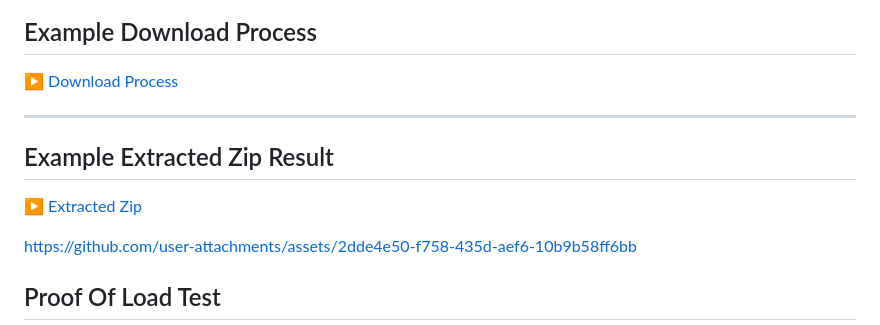
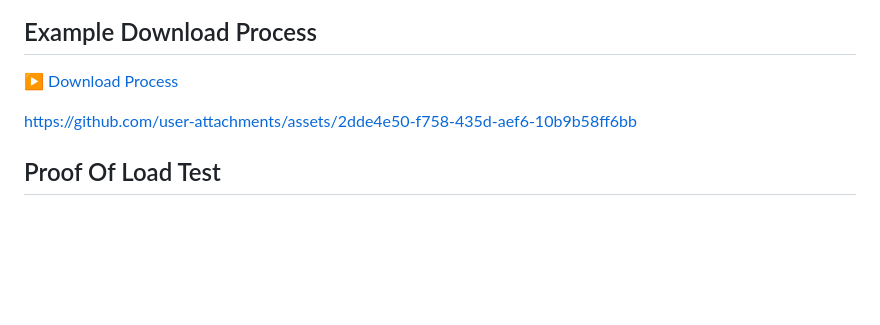
Before and after one commit to fikriahmadf/stream-download, a Markdown page: README.md, the part around the change. Drawn GitHub-style; blank space fills up the shorter version.

```diff
--- a/README.md
+++ b/README.md
@@ -441,12 +441,6 @@ Hasil test otomatis disimpan di folder `k6/results/`:
 
 [▶ Download Process](assets/readme/pot_download-process.mov)
 
----
-
-## Example Extracted Zip Result
-
-[▶ Extracted Zip](assets/readme/pot_extracted-zip.mov)
-
 
 https://github.com/user-attachments/assets/2dde4e50-f758-435d-aef6-10b9b58ff6bb
 
```
